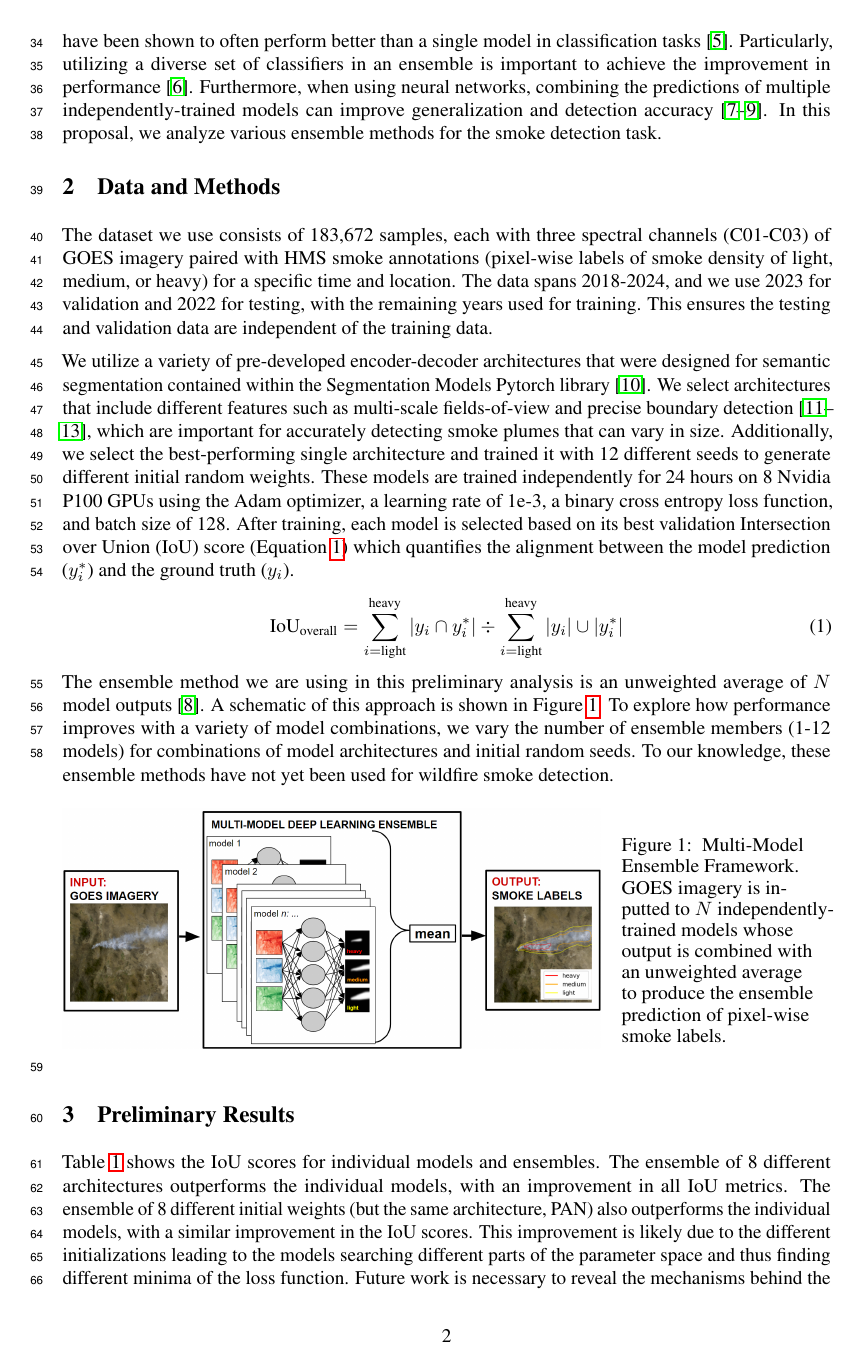
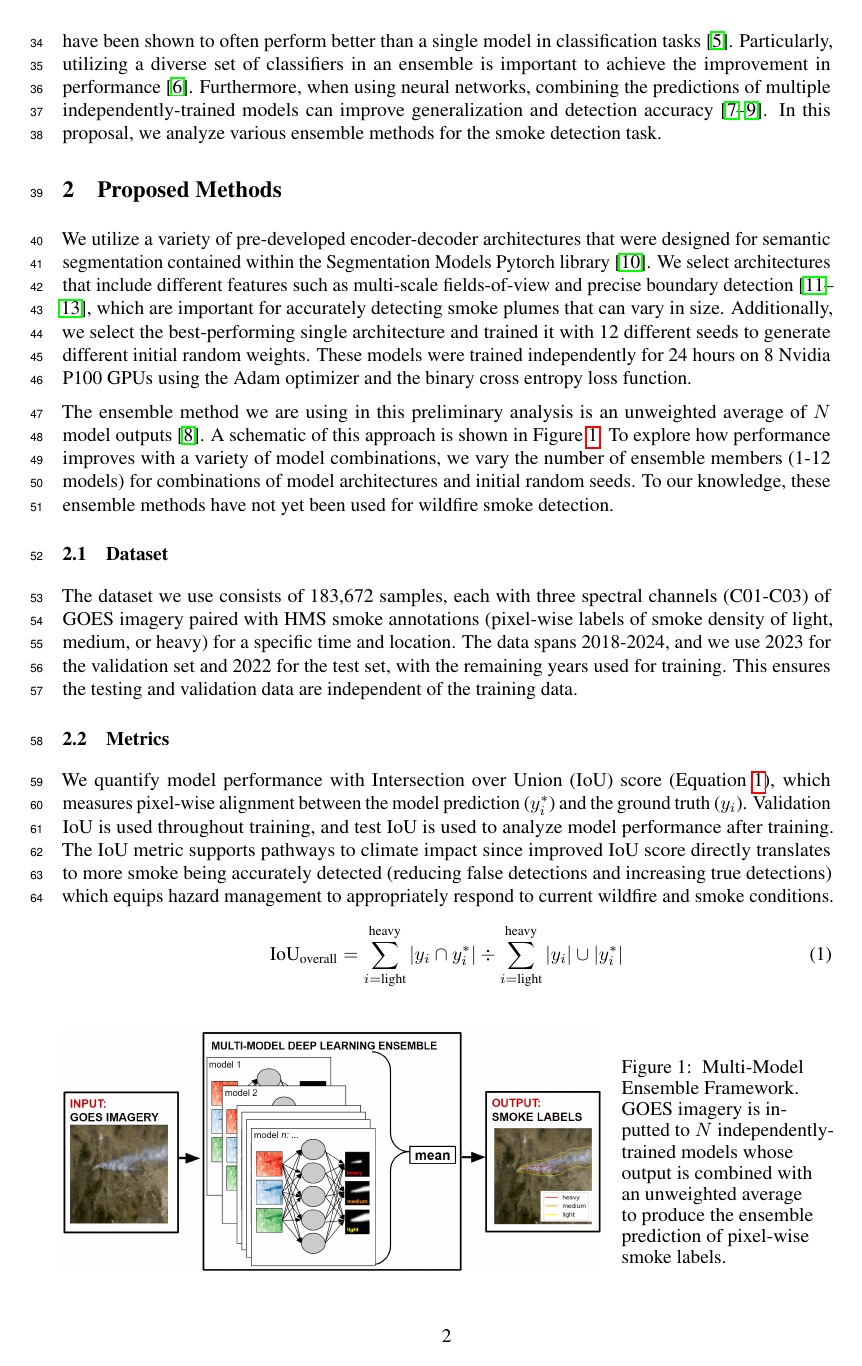
Before and after one commit to annabelwade/iclr_ccai_paper, a LaTeX paper (tackling_climate_workshop.tex): page 2 of 5. Compiled offline with pdfLaTeX.

Commit message:
restructure section 2

```diff
--- a/tackling_climate_workshop.tex
+++ b/tackling_climate_workshop.tex
@@ -103,16 +103,21 @@ This proposal focuses on enhancing the capability of deep learning models to det
 % \section{Related Work}
 % dont really have room for this!
 
-\section{Data and Methods}
-The dataset we use consists of 183,672 samples, each with three spectral channels (C01-C03) of GOES imagery paired with HMS smoke annotations (pixel-wise labels of smoke density of light, medium, or heavy) for a specific time and location. The data spans 2018-2024, and we use 2023 for validation and 2022 for testing, with the remaining years used for training. This ensures the testing and validation data are independent of the training data.
+\section{Proposed Methods}
+We utilize a variety of pre-developed encoder-decoder architectures that were designed for semantic segmentation contained within the Segmentation Models Pytorch library \citep{semantic}. We select architectures that include different features such as multi-scale fields-of-view and precise boundary detection \citep{dlv3p,PAN,UNetpp}, which are important for accurately detecting smoke plumes that can vary in size. Additionally, we select the best-performing single architecture and trained it with 12 different seeds to generate different initial random weights. These models were trained independently for 24 hours on 8 Nvidia P100 GPUs using the Adam optimizer and the binary cross entropy loss function.
 
-We utilize a variety of pre-developed encoder-decoder architectures that were designed for semantic segmentation contained within the Segmentation Models Pytorch library \citep{semantic}. We select architectures that include different features such as multi-scale fields-of-view and precise boundary detection \citep{dlv3p,PAN,UNetpp}, which are important for accurately detecting smoke plumes that can vary in size. Additionally, we select the best-performing single architecture and trained it with 12 different seeds to generate different initial random weights. These models are trained independently for 24 hours on 8 Nvidia P100 GPUs using the Adam optimizer, a learning rate of 1e-3, a binary cross entropy loss function, and batch size of 128. After training, each model is selected based on its best validation Intersection over Union (IoU) score (Equation \ref{overall_iou}) which quantifies the alignment between the model prediction ($ y^*_{i} $) and the ground truth ($y_{i}$).
+
+The ensemble method we are using in this preliminary analysis is an unweighted average of $N$ model outputs \citep{nn-ensemble2}. A schematic of this approach is shown in Figure \ref{fig:ensemble_framework}. To explore how performance improves with a variety of model combinations, we vary the number of ensemble members (1-12 models) for combinations of model architectures and initial random seeds. To our knowledge, these ensemble methods have not yet been used for wildfire smoke detection.
+
+\subsection{Dataset}
+The dataset we use consists of 183,672 samples, each with three spectral channels (C01-C03) of GOES imagery paired with HMS smoke annotations (pixel-wise labels of smoke density of light, medium, or heavy) for a specific time and location. The data spans 2018-2024, and we use 2023 for the validation set and 2022 for the test set, with the remaining years used for training. This ensures the testing and validation data are independent of the training data.
+
+\subsection{Metrics} We quantify model performance with Intersection over Union (IoU) score (Equation \ref{overall_iou}), which measures pixel-wise alignment between the model prediction ($y^*_{i}$) and the ground truth ($y_{i}$). Validation IoU is used throughout training, and test IoU is used to analyze model performance after training. The IoU metric supports pathways to climate impact since improved IoU score directly translates to more smoke being accurately detected (reducing false detections and increasing true detections) which equips hazard management to appropriately respond to current wildfire and smoke conditions.
 \begin{equation} \label{overall_iou}
     \text{IoU}_{\text{overall}} = {\sum\limits_{i=\text{light}}^{\text{heavy}}|y_{i}\cap y^*_{i}|} \div {\sum\limits_{i=\text{light}}^{\text{heavy}}|y_{i}|\cup|y^*_{i}|}
 \end{equation}
 % We encourage you to communicate why the particular metrics you choose are relevant from a climate change perspective. For instance, if you are evaluating your machine learning model on the basis of accuracy, how does improved accuracy on a machine learning model translate to climate impact, and why is accuracy the best metric to use in this context?
-% Could the IoU equation be put in the supplementary materials, for space? maybe it's more worthwile to discuss why improved IoU translates to climate impact
-The ensemble method we are using in this preliminary analysis is an unweighted average of $N$ model outputs \citep{nn-ensemble2}. A schematic of this approach is shown in Figure \ref{fig:ensemble_framework}. To explore how performance improves with a variety of model combinations, we vary the number of ensemble members (1-12 models) for combinations of model architectures and initial random seeds. To our knowledge, these ensemble methods have not yet been used for wildfire smoke detection.
+
 % \begin{figure}[h]
 %     \centering
 %     \includegraphics[width=0.7\textwidth]{ensemble_framework.png}
@@ -126,4 +131,3 @@ The ensemble method we are using in this preliminary analysis is an unweighted a
     \label{fig:ensemble_framework}
 \end{SCfigure}
 \section{Preliminary Results}
-Table \ref{tab:results} shows the IoU scores for individual models and ensembles. The ensemble of 8 different architectures outperforms the individual models, with an improvement in all IoU metrics. The ensemble of 8 different initial weights (but the same architecture, PAN) also outperforms the individual models, with a similar improvement in the IoU scores. This improvement is likely due to the different initializations leading to the models searching different parts of the parameter space and thus finding different minima of the loss function. Future work is necessary to reveal the mechanisms behind the ensemble's improvement in performance, as well as how to optimally select models that are included in the ensemble.
```
Also changed, not shown: tackling_climate_workshop.pdf, tackling_climate_workshop.tex (3 more changed lines), 3 other files.
